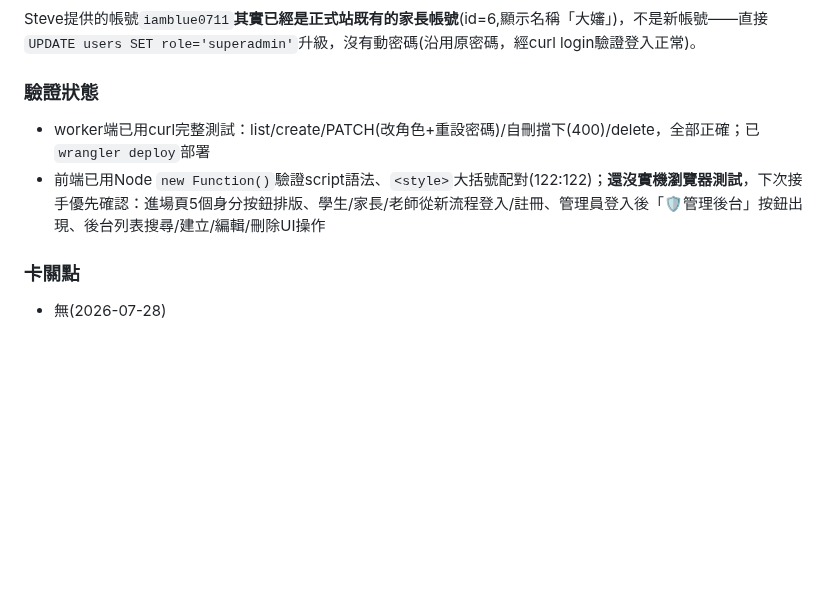
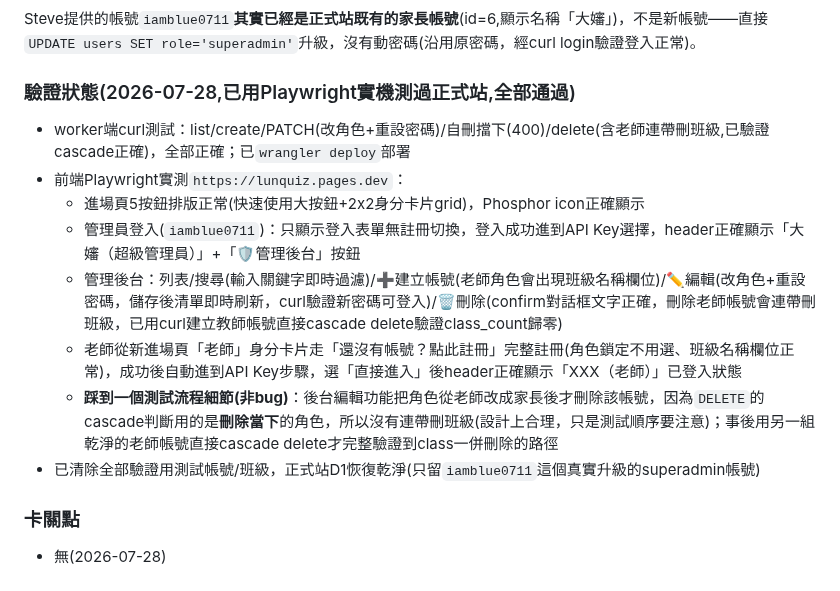
Before and after one commit to steveedu711-oss/lunquiz, a Markdown page: 進度.md, the part around the change. Rendered like a GitHub page; blank space fills up the shorter version.

Commit message:
docs(lunquiz): 補上進場頁改版+超級管理員後台的Playwright實機驗證結果
Co-Authored-By: Claude Sonnet 5 <noreply@anthropic.com>

```diff
--- a/進度.md
+++ b/進度.md
@@ -435,9 +435,15 @@ Steve對進場頁截圖提出需求：把「直接進入／我有自己的API Ke
 ### 建立第一個superadmin帳號
 Steve提供的帳號`iamblue0711`**其實已經是正式站既有的家長帳號**(id=6,顯示名稱「大嬸」)，不是新帳號——直接`UPDATE users SET role='superadmin'`升級，沒有動密碼(沿用原密碼，經curl login驗證登入正常)。
 
-### 驗證狀態
-- worker端已用curl完整測試：list/create/PATCH(改角色+重設密碼)/自刪擋下(400)/delete，全部正確；已`wrangler deploy`部署
-- 前端已用Node `new Function()`驗證script語法、`<style>`大括號配對(122:122)；**還沒實機瀏覽器測試**，下次接手優先確認：進場頁5個身分按鈕排版、學生/家長/老師從新流程登入/註冊、管理員登入後「🛡️管理後台」按鈕出現、後台列表搜尋/建立/編輯/刪除UI操作
+### 驗證狀態(2026-07-28,已用Playwright實機測過正式站,全部通過)
+- worker端curl測試：list/create/PATCH(改角色+重設密碼)/自刪擋下(400)/delete(含老師連帶刪班級,已驗證cascade正確)，全部正確；已`wrangler deploy`部署
+- 前端Playwright實測`https://lunquiz.pages.dev`：
+  - 進場頁5按鈕排版正常(快速使用大按鈕+2x2身分卡片grid)，Phosphor icon正確顯示
+  - 管理員登入(`iamblue0711`)：只顯示登入表單無註冊切換，登入成功進到API Key選擇，header正確顯示「大嬸（超級管理員）」+「🛡️管理後台」按鈕
+  - 管理後台：列表/搜尋(輸入關鍵字即時過濾)/➕建立帳號(老師角色會出現班級名稱欄位)/✏️編輯(改角色+重設密碼，儲存後清單即時刷新，curl驗證新密碼可登入)/🗑️刪除(confirm對話框文字正確，刪除老師帳號會連帶刪班級，已用curl建立教師帳號直接cascade delete驗證class_count歸零)
+  - 老師從新進場頁「老師」身分卡片走「還沒有帳號？點此註冊」完整註冊(角色鎖定不用選、班級名稱欄位正常)，成功後自動進到API Key步驟，選「直接進入」後header正確顯示「XXX（老師）」已登入狀態
+  - **踩到一個測試流程細節(非bug)**：後台編輯功能把角色從老師改成家長後才刪除該帳號，因為`DELETE`的cascade判斷用的是**刪除當下**的角色，所以沒有連帶刪班級(設計上合理，只是測試順序要注意)；事後用另一組乾淨的老師帳號直接cascade delete才完整驗證到class一併刪除的路徑
+- 已清除全部驗證用測試帳號/班級，正式站D1恢復乾淨(只留`iamblue0711`這個真實升級的superadmin帳號)
 
 ### 卡關點
 - 無(2026-07-28)
```
